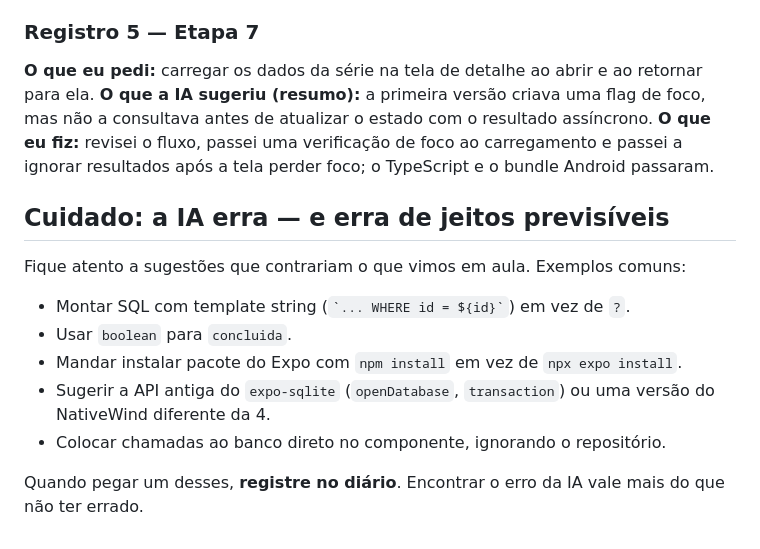
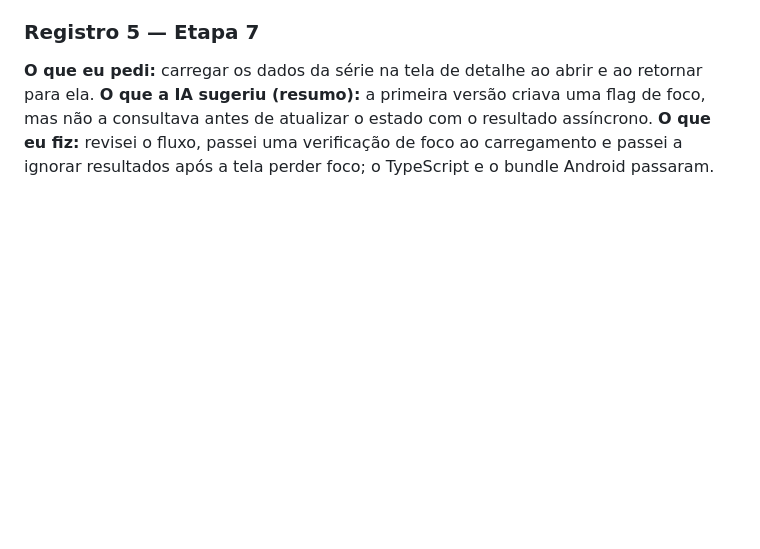
Before and after one commit to Rafael-Alexandre347/minhas-series-mobile, a Markdown page: README.md, the part around the change. Rendered like a GitHub page; blank space fills up the shorter version.

Commit message:
Atualização do readme - remoção de trecho errado
Atualização do readme - remoção de trecho errado

```diff
--- a/README.md
+++ b/README.md
@@ -68,15 +68,3 @@ npx expo export --platform android
 **O que eu pedi:** carregar os dados da série na tela de detalhe ao abrir e ao retornar para ela.
 **O que a IA sugeriu (resumo):** a primeira versão criava uma flag de foco, mas não a consultava antes de atualizar o estado com o resultado assíncrono.
 **O que eu fiz:** revisei o fluxo, passei uma verificação de foco ao carregamento e passei a ignorar resultados após a tela perder foco; o TypeScript e o bundle Android passaram.
-
-## Cuidado: a IA erra — e erra de jeitos previsíveis
-
-Fique atento a sugestões que contrariam o que vimos em aula. Exemplos comuns:
-
-- Montar SQL com template string (`` `... WHERE id = ${id}` ``) em vez de `?`.
-- Usar `boolean` para `concluida`.
-- Mandar instalar pacote do Expo com `npm install` em vez de `npx expo install`.
-- Sugerir a API antiga do `expo-sqlite` (`openDatabase`, `transaction`) ou uma versão do NativeWind diferente da 4.
-- Colocar chamadas ao banco direto no componente, ignorando o repositório.
-
-Quando pegar um desses, **registre no diário**. Encontrar o erro da IA vale mais do que não ter errado.
```
